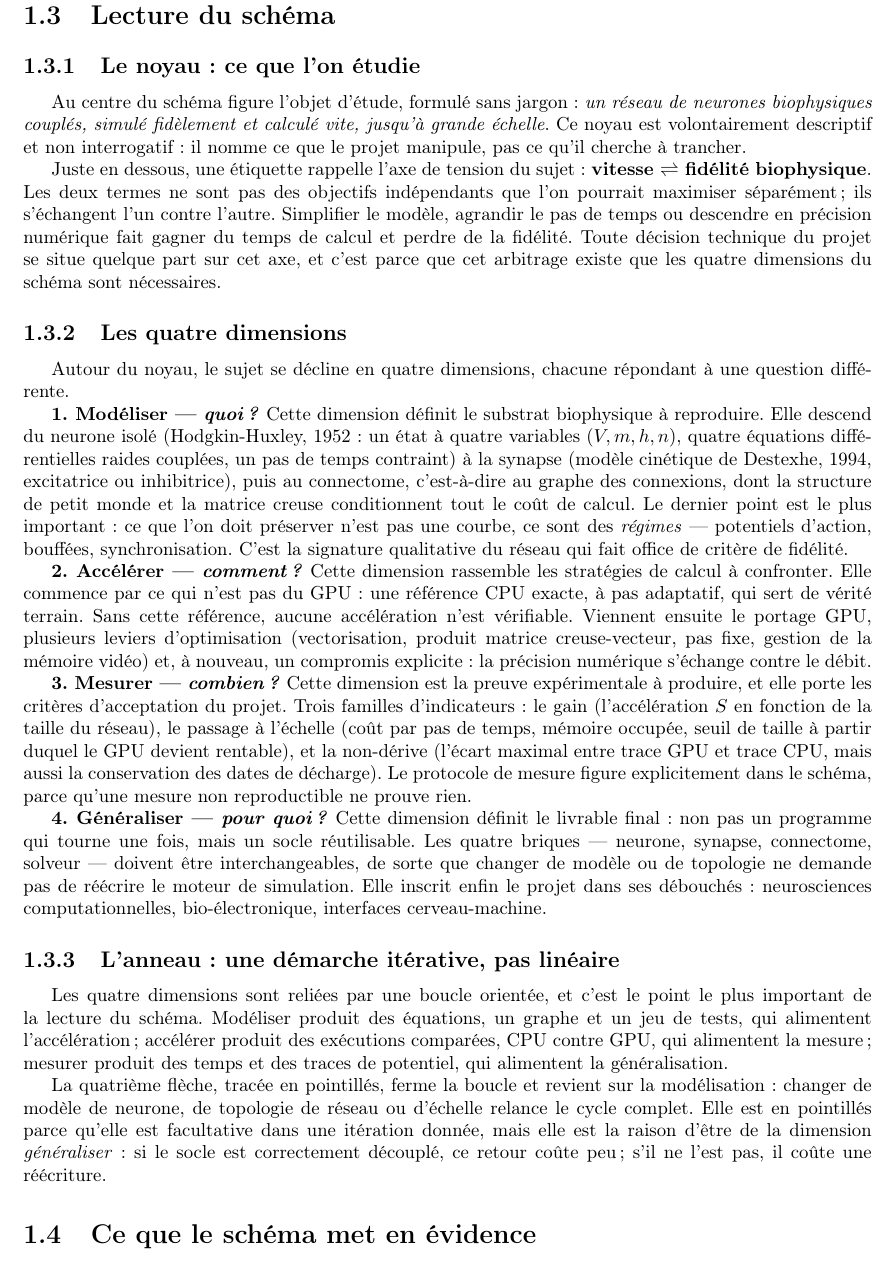
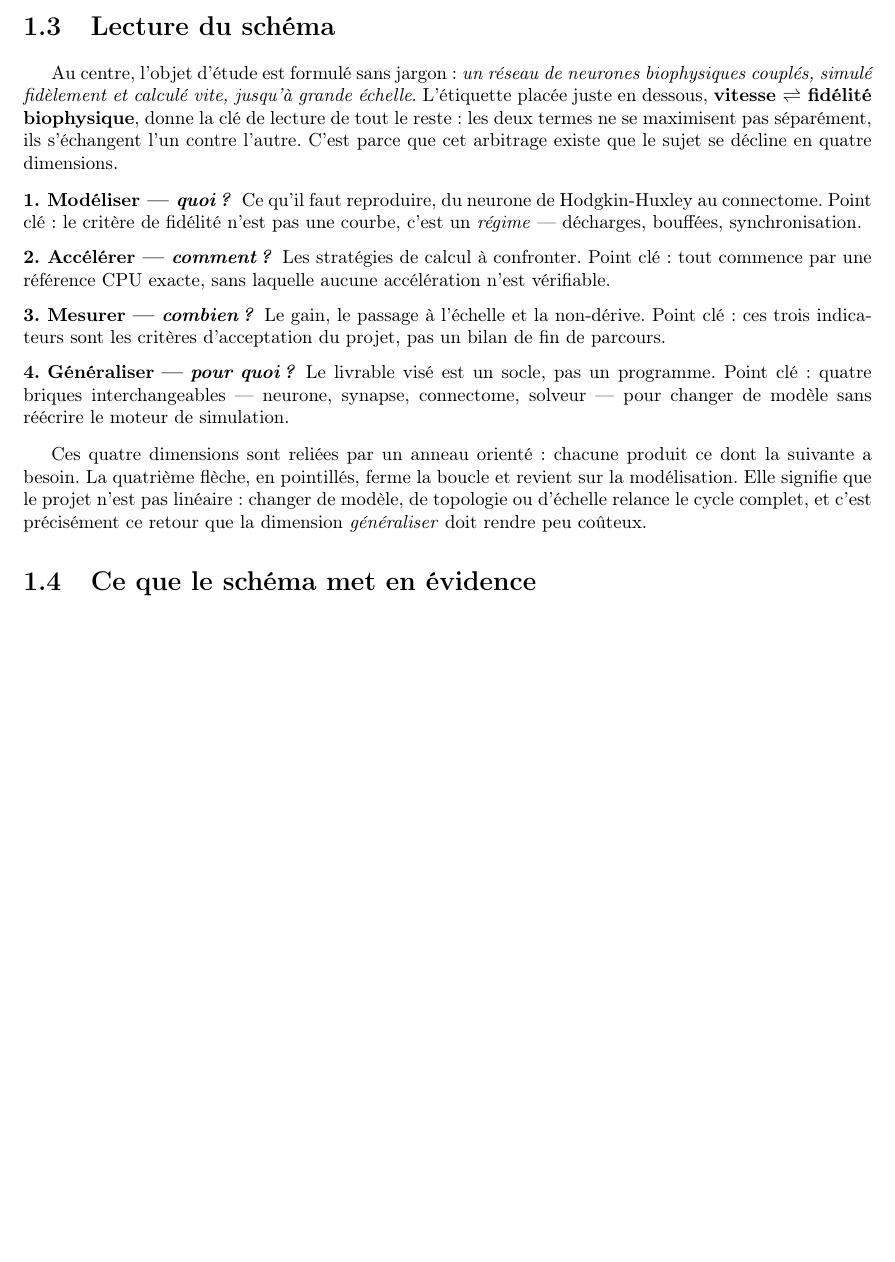
Before and after one commit to KeanuGauthier/Socle-Modele-Neuronaux-RD, a LaTeX document (reports/livrable_1/rapport.tex): part of page 5 of 12 before the commit and part of page 4 of 10 after it, cut so that both start at the same text, the shorter picture padded with empty space. Compiled offline with pdfLaTeX.

Commit message:
L1 : synthese de la section Lecture du schema
Passage de 653 a 271 mots. Les trois sous-sections fusionnent en une section
unique : un paragraphe pour le noyau et l'arbitrage vitesse / fidelite, une
liste de quatre entrees ne retenant que le point cle de chaque dimension, et
un paragraphe pour l'anneau d'iteration. Le rapport passe de 12 a 11 pages,
la figure et sa lecture tiennent desormais sur la meme page.

Co-Authored-By: Claude Opus 5 <noreply@anthropic.com>

```diff
--- a/reports/livrable_1/rapport.tex
+++ b/reports/livrable_1/rapport.tex
@@ -164,75 +163,37 @@ figure~\ref{fig:carte}.
 \section{Lecture du schéma}
 
-\subsection{Le noyau : ce que l'on étudie}
+Au centre, l'objet d'étude est formulé sans jargon : \emph{un réseau de neurones
+biophysiques couplés, simulé fidèlement et calculé vite, jusqu'à grande échelle}.
+L'étiquette placée juste en dessous, \textbf{vitesse $\rightleftharpoons$ fidélité
+biophysique}, donne la clé de lecture de tout le reste : les deux termes ne se
+maximisent pas séparément, ils s'échangent l'un contre l'autre. C'est parce que cet
+arbitrage existe que le sujet se décline en quatre dimensions.
 
-Au centre du schéma figure l'objet d'étude, formulé sans jargon : \emph{un réseau de
-neurones biophysiques couplés, simulé fidèlement et calculé vite, jusqu'à grande
-échelle}. Ce noyau est volontairement descriptif et non interrogatif : il nomme ce
-que le projet manipule, pas ce qu'il cherche à trancher.
+\begin{description}[leftmargin=0pt, itemsep=5pt, topsep=6pt, font=\normalfont]
+    \item[\textbf{1. Modéliser --- \emph{quoi ?}}] Ce qu'il faut reproduire, du
+    neurone de Hodgkin-Huxley au connectome. Point clé : le critère de fidélité
+    n'est pas une courbe, c'est un \emph{régime} --- décharges, bouffées,
+    synchronisation.
 
-Juste en dessous, une étiquette rappelle l'axe de tension du sujet :
-\textbf{vitesse $\rightleftharpoons$ fidélité biophysique}. Les deux termes ne sont
-pas des objectifs indépendants que l'on pourrait maximiser séparément ; ils
-s'échangent l'un contre l'autre. Simplifier le modèle, agrandir le pas de temps ou
-descendre en précision numérique fait gagner du temps de calcul et perdre de la
-fidélité. Toute décision technique du projet se situe quelque part sur cet axe, et
-c'est parce que cet arbitrage existe que les quatre dimensions du schéma sont
-nécessaires.
+    \item[\textbf{2. Accélérer --- \emph{comment ?}}] Les stratégies de calcul à
+    confronter. Point clé : tout commence par une référence CPU exacte, sans
+    laquelle aucune accélération n'est vérifiable.
 
-\subsection{Les quatre dimensions}
+    \item[\textbf{3. Mesurer --- \emph{combien ?}}] Le gain, le passage à l'échelle
+    et la non-dérive. Point clé : ces trois indicateurs sont les critères
+    d'acceptation du projet, pas un bilan de fin de parcours.
 
-Autour du noyau, le sujet se décline en quatre dimensions, chacune répondant à une
-question différente.
+    \item[\textbf{4. Généraliser --- \emph{pour quoi ?}}] Le livrable visé est un
+    socle, pas un programme. Point clé : quatre briques interchangeables ---
+    neurone, synapse, connectome, solveur --- pour changer de modèle sans réécrire
+    le moteur de simulation.
+\end{description}
 
-\textbf{1. Modéliser --- \emph{quoi ?}} Cette dimension définit le substrat
-biophysique à reproduire. Elle descend du neurone isolé (Hodgkin-Huxley, 1952 :
-un état à quatre variables $(V,m,h,n)$, quatre équations différentielles raides
-couplées, un pas de temps contraint) à la synapse (modèle cinétique de Destexhe,
-1994, excitatrice ou inhibitrice), puis au connectome, c'est-à-dire au graphe des
-connexions, dont la structure de petit monde et la matrice creuse conditionnent tout
-le coût de calcul. Le dernier point est le plus important : ce que l'on doit
-préserver n'est pas une courbe, ce sont des \emph{régimes} --- potentiels d'action,
-bouffées, synchronisation. C'est la signature qualitative du réseau qui fait office
-de critère de fidélité.
-
-\textbf{2. Accélérer --- \emph{comment ?}} Cette dimension rassemble les stratégies
-de calcul à confronter. Elle commence par ce qui n'est pas du GPU : une référence
-CPU exacte, à pas adaptatif, qui sert de vérité terrain. Sans cette référence, aucune
-accélération n'est vérifiable. Viennent ensuite le portage GPU, plusieurs leviers
-d'optimisation (vectorisation, produit matrice creuse-vecteur, pas fixe, gestion de
-la mémoire vidéo) et, à nouveau, un compromis explicite : la précision numérique
-s'échange contre le débit.
-
-\textbf{3. Mesurer --- \emph{combien ?}} Cette dimension est la preuve
-expérimentale à produire, et elle porte les critères d'acceptation du projet. Trois
-familles d'indicateurs : le gain (l'accélération $S$ en fonction de la taille du
-réseau), le passage à l'échelle (coût par pas de temps, mémoire occupée, seuil de
-taille à partir duquel le GPU devient rentable), et la non-dérive (l'écart maximal
-entre trace GPU et trace CPU, mais aussi la conservation des dates de décharge).
-Le protocole de mesure figure explicitement dans le schéma, parce qu'une mesure non
-reproductible ne prouve rien.
-
-\textbf{4. Généraliser --- \emph{pour quoi ?}} Cette dimension définit le livrable
-final : non pas un programme qui tourne une fois, mais un socle réutilisable. Les
-quatre briques --- neurone, synapse, connectome, solveur --- doivent être
-interchangeables, de sorte que changer de modèle ou de topologie ne demande pas de
-réécrire le moteur de simulation. Elle inscrit enfin le projet dans ses débouchés :
-neurosciences computationnelles, bio-électronique, interfaces cerveau-machine.
-
-\subsection{L'anneau : une démarche itérative, pas linéaire}
-
-Les quatre dimensions sont reliées par une boucle orientée, et c'est le point le plus
-important de la lecture du schéma. Modéliser produit des équations, un graphe et un
-jeu de tests, qui alimentent l'accélération ; accélérer produit des exécutions
-comparées, CPU contre GPU, qui alimentent la mesure ; mesurer produit des temps et
-des traces de potentiel, qui alimentent la généralisation.
-
-La quatrième flèche, tracée en pointillés, ferme la boucle et revient sur la
-modélisation : changer de modèle de neurone, de topologie de réseau ou d'échelle
-relance le cycle complet. Elle est en pointillés parce qu'elle est facultative dans
-une itération donnée, mais elle est la raison d'être de la dimension
-\emph{généraliser} : si le socle est correctement découplé, ce retour coûte peu ;
-s'il ne l'est pas, il coûte une réécriture.
+Ces quatre dimensions sont reliées par un anneau orienté : chacune produit ce dont
+la suivante a besoin. La quatrième flèche, en pointillés, ferme la boucle et revient
+sur la modélisation. Elle signifie que le projet n'est pas linéaire : changer de
+modèle, de topologie ou d'échelle relance le cycle complet, et c'est précisément ce
+retour que la dimension \emph{généraliser} doit rendre peu coûteux.
 
 \section{Ce que le schéma met en évidence}
 
```
Also changed, not shown: reports/livrable_1/rapport.pdf, reports/livrable_1/rapport.tex (1 more changed lines).
